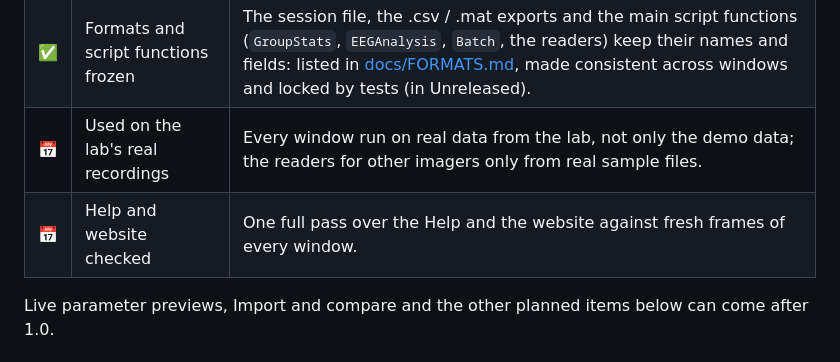
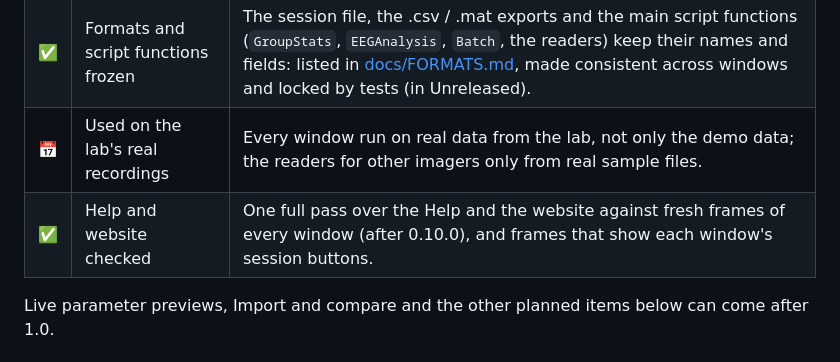
Before and after one commit to alesuarez92/NeuronalDataAnalyzerLab, a Markdown page: ROADMAP.md, the part around the change. Drawn GitHub-style.

Commit message:
ROADMAP: Help and website checked (1.0 condition)

```diff
--- a/ROADMAP.md
+++ b/ROADMAP.md
@@ -22,7 +22,7 @@ all of these hold:
 | ✅ | Every window has its checks | A Checks tab in every analysis window and a Checks column in Batch (quality checks steps 1–4, released in 0.10.0). |
 | ✅ | Formats and script functions frozen | The session file, the .csv / .mat exports and the main script functions (`GroupStats`, `EEGAnalysis`, `Batch`, the readers) keep their names and fields: listed in [docs/FORMATS.md](docs/FORMATS.md), made consistent across windows and locked by tests (in Unreleased). |
 | 📅 | Used on the lab's real recordings | Every window run on real data from the lab, not only the demo data; the readers for other imagers only from real sample files. |
-| 📅 | Help and website checked | One full pass over the Help and the website against fresh frames of every window. |
+| ✅ | Help and website checked | One full pass over the Help and the website against fresh frames of every window (after 0.10.0), and frames that show each window's session buttons. |
 
 Live parameter previews, Import and compare and the other planned items
 below can come after 1.0.
```
